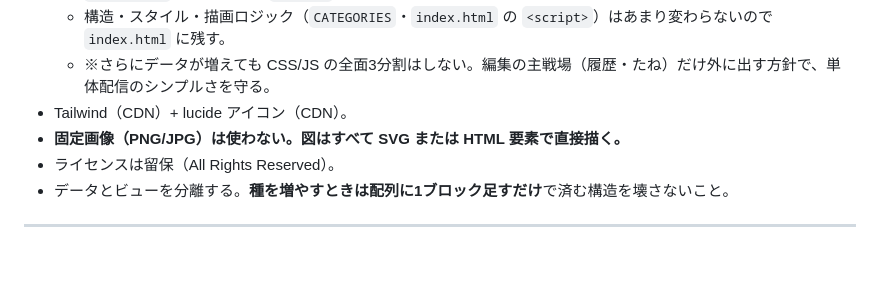
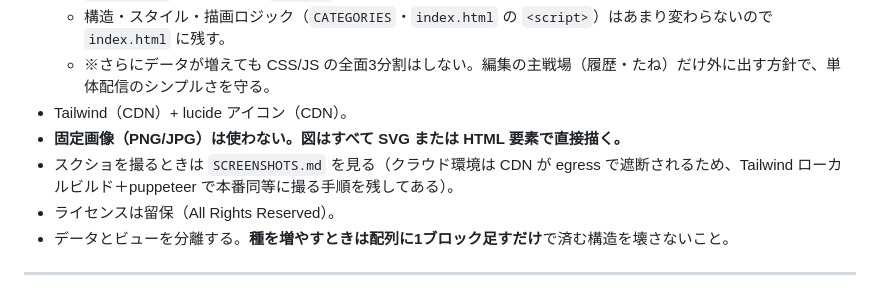
Before and after one commit to craftpaperbag/zu, a Markdown page: CLAUDE.md, the part around the change. Drawn GitHub-style; blank space fills up the shorter version.

```diff
--- a/CLAUDE.md
+++ b/CLAUDE.md
@@ -37,6 +37,7 @@
   - ※さらにデータが増えても CSS/JS の全面3分割はしない。編集の主戦場（履歴・たね）だけ外に出す方針で、単体配信のシンプルさを守る。
 - Tailwind（CDN）+ lucide アイコン（CDN）。
 - **固定画像（PNG/JPG）は使わない。図はすべて SVG または HTML 要素で直接描く。**
+- スクショを撮るときは `SCREENSHOTS.md` を見る（クラウド環境は CDN が egress で遮断されるため、Tailwind ローカルビルド＋puppeteer で本番同等に撮る手順を残してある）。
 - ライセンスは留保（All Rights Reserved）。
 - データとビューを分離する。**種を増やすときは配列に1ブロック足すだけ**で済む構造を壊さないこと。
 
```
Also changed, not shown: SCREENSHOTS.md (added, +96 -0 lines).
